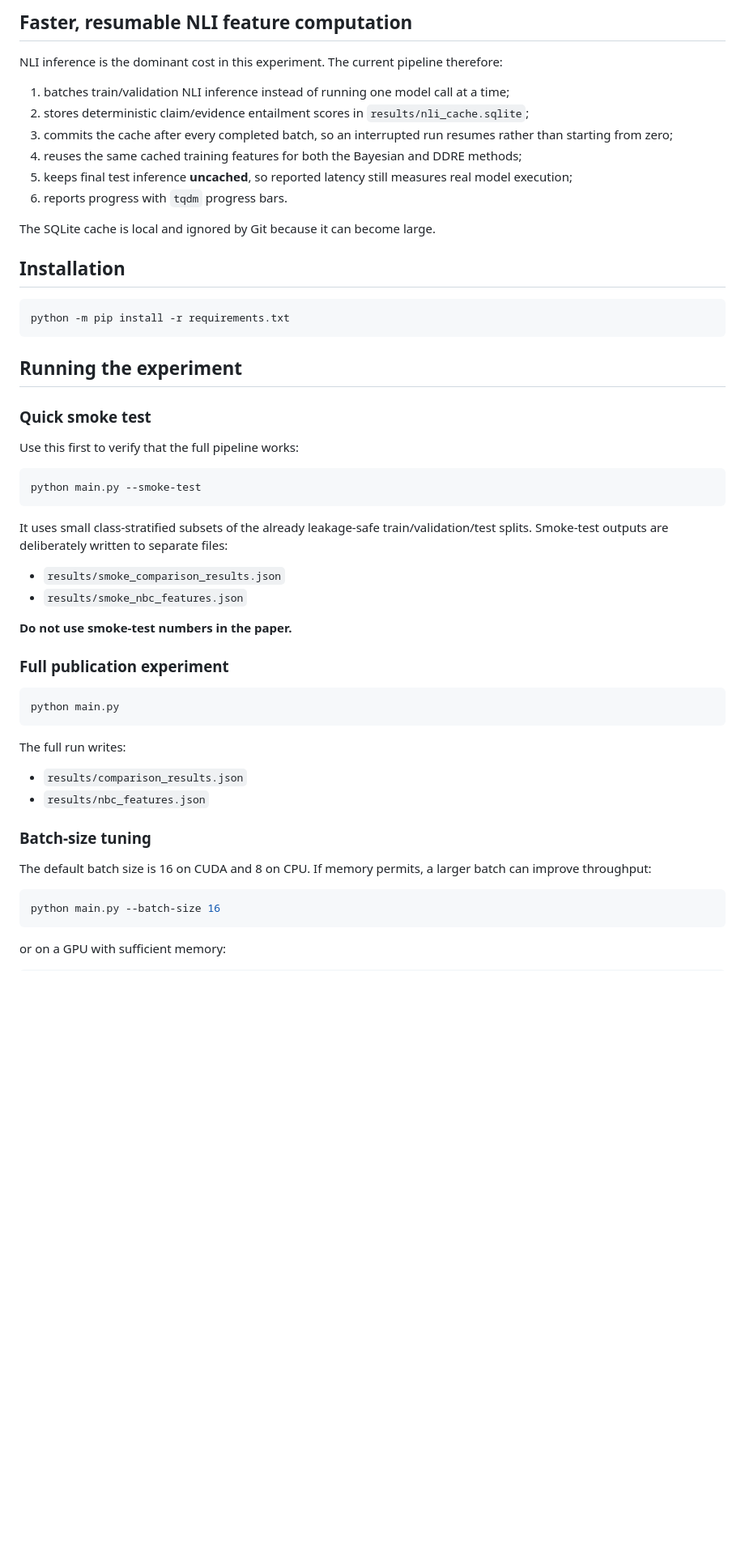
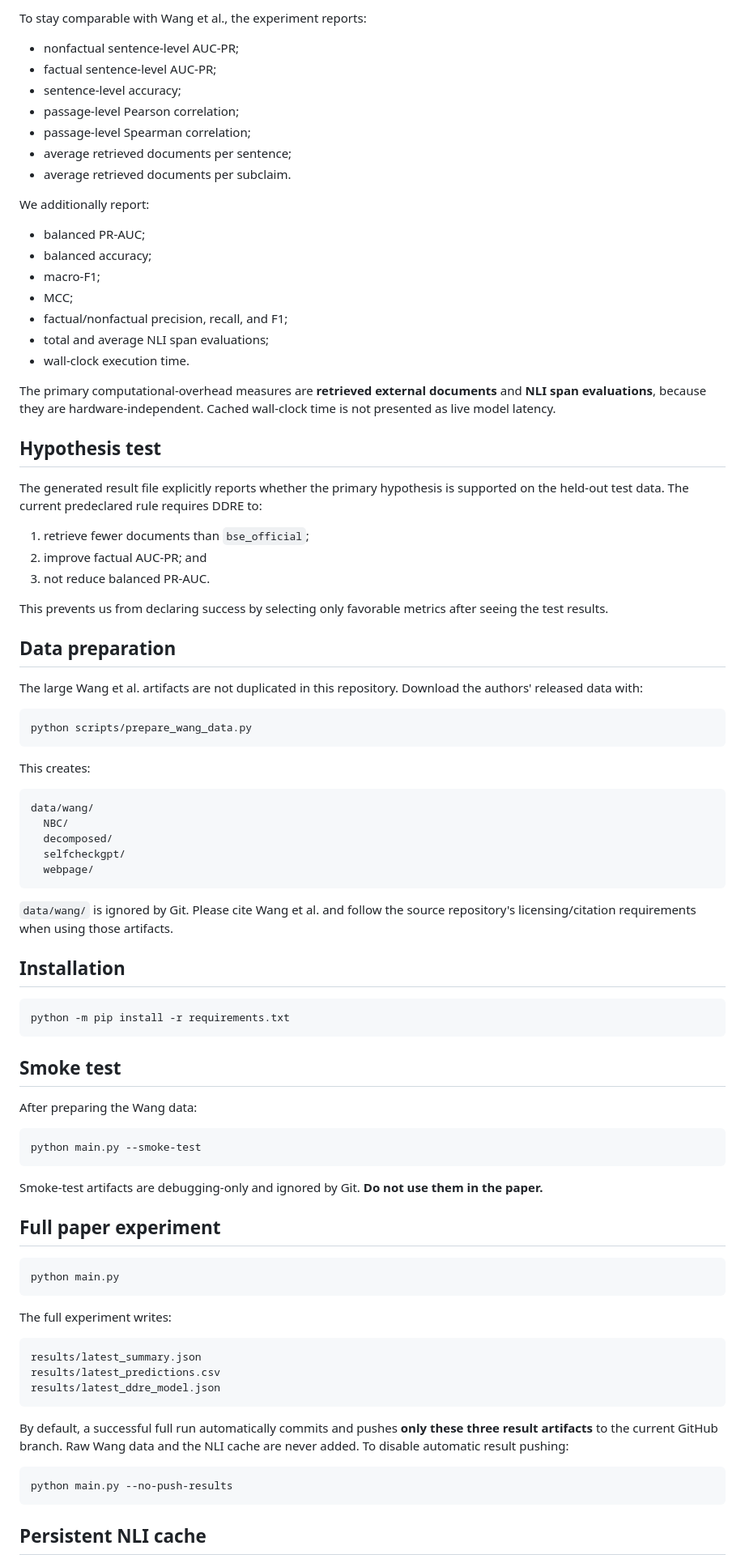
Before and after one commit to FrimpsManu/hallucination-detection-ddre, a Markdown page: README.md, the part around one of its changes. Shown at 81% size. Drawn GitHub-style; blank space fills up the shorter version.

Commit message:
research: document Wang-aligned DDRE paper protocol

````diff
--- a/README.md
+++ b/README.md
@@ -61,16 +69,55 @@ This repository therefore describes the current method precisely as **classifier
 
-## Faster, resumable NLI feature computation
+To stay comparable with Wang et al., the experiment reports:
 
-NLI inference is the dominant cost in this experiment. The current pipeline therefore:
+- nonfactual sentence-level AUC-PR;
+- factual sentence-level AUC-PR;
+- sentence-level accuracy;
+- passage-level Pearson correlation;
+- passage-level Spearman correlation;
+- average retrieved documents per sentence;
+- average retrieved documents per subclaim.
 
-1. batches train/validation NLI inference instead of running one model call at a time;
-2. stores deterministic claim/evidence entailment scores in `results/nli_cache.sqlite`;
-3. commits the cache after every completed batch, so an interrupted run resumes rather than starting from zero;
-4. reuses the same cached training features for both the Bayesian and DDRE methods;
-5. keeps final test inference **uncached**, so reported latency still measures real model execution;
-6. reports progress with `tqdm` progress bars.
+We additionally report:
 
-The SQLite cache is local and ignored by Git because it can become large.
+- balanced PR-AUC;
+- balanced accuracy;
+- macro-F1;
+- MCC;
+- factual/nonfactual precision, recall, and F1;
+- total and average NLI span evaluations;
+- wall-clock execution time.
+
+The primary computational-overhead measures are **retrieved external documents** and **NLI span evaluations**, because they are hardware-independent. Cached wall-clock time is not presented as live model latency.
+
+## Hypothesis test
+
+The generated result file explicitly reports whether the primary hypothesis is supported on the held-out test data. The current predeclared rule requires DDRE to:
+
+1. retrieve fewer documents than `bse_official`;
+2. improve factual AUC-PR; and
+3. not reduce balanced PR-AUC.
+
+This prevents us from declaring success by selecting only favorable metrics after seeing the test results.
+
+## Data preparation
+
+The large Wang et al. artifacts are not duplicated in this repository. Download the authors' released data with:
+
+```bash
+python scripts/prepare_wang_data.py
+```
+
+This creates:
+
+```text
+data/wang/
+  NBC/
+  decomposed/
+  selfcheckgpt/
+  webpage/
+```
+
+`data/wang/` is ignored by Git. Please cite Wang et al. and follow the source repository's licensing/citation requirements when using those artifacts.
 
 ## Installation
 
@@ -78,41 +125,35 @@ The SQLite cache is local and ignored by Git because it can become large.
 python -m pip install -r requirements.txt
 ```
 
-## Running the experiment
+## Smoke test
 
-### Quick smoke test
-
-Use this first to verify that the full pipeline works:
+After preparing the Wang data:
 
 ```bash
 python main.py --smoke-test
 ```
 
-It uses small class-stratified subsets of the already leakage-safe train/validation/test splits. Smoke-test outputs are deliberately written to separate files:
+Smoke-test artifacts are debugging-only and ignored by Git. **Do not use them in the paper.**
 
-- `results/smoke_comparison_results.json`
-- `results/smoke_nbc_features.json`
-
-**Do not use smoke-test numbers in the paper.**
-
-### Full publication experiment
+## Full paper experiment
 
 ```bash
 python main.py
 ```
 
-The full run writes:
+The full experiment writes:
 
-- `results/comparison_results.json`
-- `results/nbc_features.json`
+```text
+results/latest_summary.json
+results/latest_predictions.csv
+results/latest_ddre_model.json
+```
 
-### Batch-size tuning
-
-The default batch size is 16 on CUDA and 8 on CPU. If memory permits, a larger batch can improve throughput:
+By default, a successful full run automatically commits and pushes **only these three result artifacts** to the current GitHub branch. Raw Wang data and the NLI cache are never added. To disable automatic result pushing:
 
 ```bash
-python main.py --batch-size 16
+python main.py --no-push-results
 ```
 
-or on a GPU with sufficient memory:
+## Persistent NLI cache
 
````
Also changed, not shown: other parts of README.md (+57 -55 lines).
